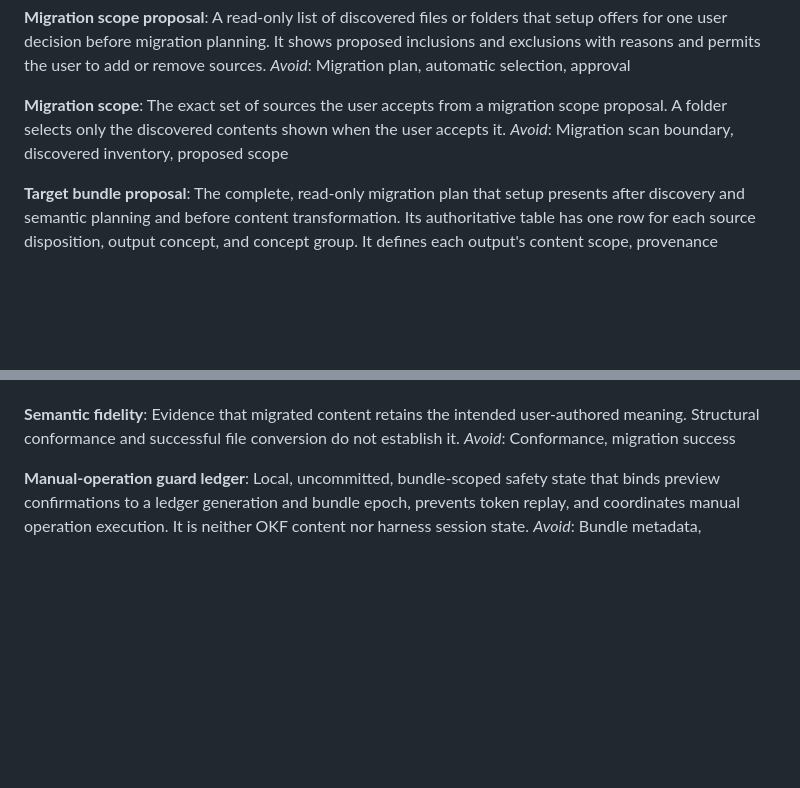
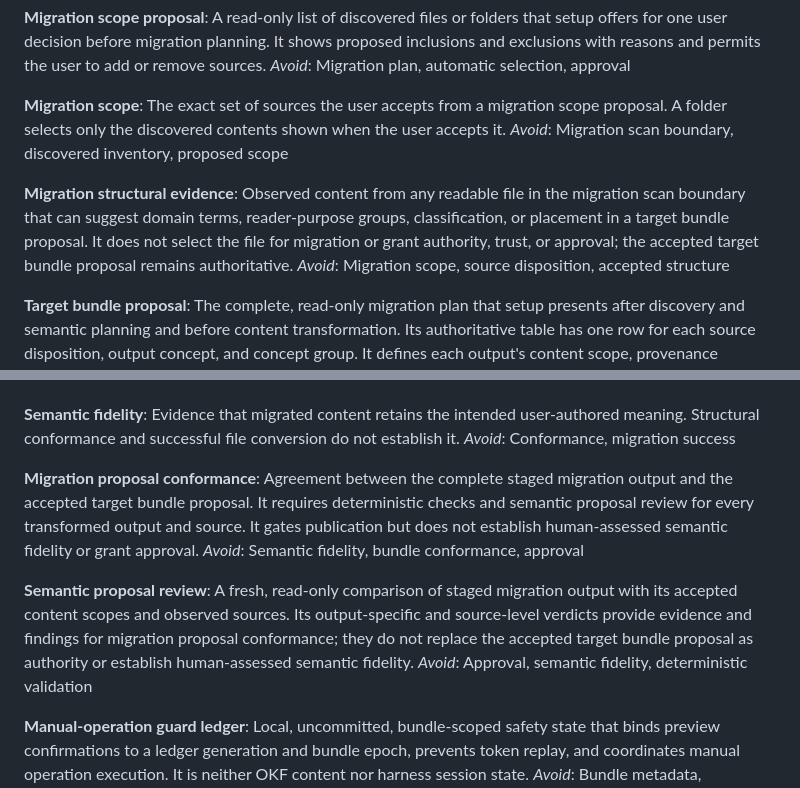
Before and after one commit to artemVeduta/okf-agent-skills, a Markdown page: CONTEXT.md, 2 parts joined by grey strips. Drawn GitHub-style; blank space fills up the shorter version.

Commit message:
docs: record proposal-conformance and structural-evidence terms
Co-Authored-By: Claude Opus 5 <noreply@anthropic.com>

```diff
--- a/CONTEXT.md
+++ b/CONTEXT.md
@@ -465,6 +465,14 @@ The exact set of sources the user accepts from a migration scope proposal. A
 folder selects only the discovered contents shown when the user accepts it.
 _Avoid_: Migration scan boundary, discovered inventory, proposed scope
 
+**Migration structural evidence**:
+Observed content from any readable file in the migration scan boundary that can
+suggest domain terms, reader-purpose groups, classification, or placement in a
+target bundle proposal. It does not select the file for migration or grant
+authority, trust, or approval; the accepted target bundle proposal remains
+authoritative.
+_Avoid_: Migration scope, source disposition, accepted structure
+
 **Target bundle proposal**:
 The complete, read-only migration plan that setup presents after discovery and
 semantic planning and before content transformation. Its authoritative table
@@ -508,6 +516,21 @@ _Avoid_: Lost content, retained bundle evidence, active extension
 Evidence that migrated content retains the intended user-authored meaning.
 Structural conformance and successful file conversion do not establish it.
 _Avoid_: Conformance, migration success
+
+**Migration proposal conformance**:
+Agreement between the complete staged migration output and the accepted target
+bundle proposal. It requires deterministic checks and semantic proposal review
+for every transformed output and source. It gates publication but does not
+establish human-assessed semantic fidelity or grant approval.
+_Avoid_: Semantic fidelity, bundle conformance, approval
+
+**Semantic proposal review**:
+A fresh, read-only comparison of staged migration output with its accepted
+content scopes and observed sources. Its output-specific and source-level
+verdicts provide evidence and findings for migration proposal conformance; they
+do not replace the accepted target bundle proposal as authority or establish
+human-assessed semantic fidelity.
+_Avoid_: Approval, semantic fidelity, deterministic validation
 
 **Manual-operation guard ledger**:
 Local, uncommitted, bundle-scoped safety state that binds preview confirmations
```
